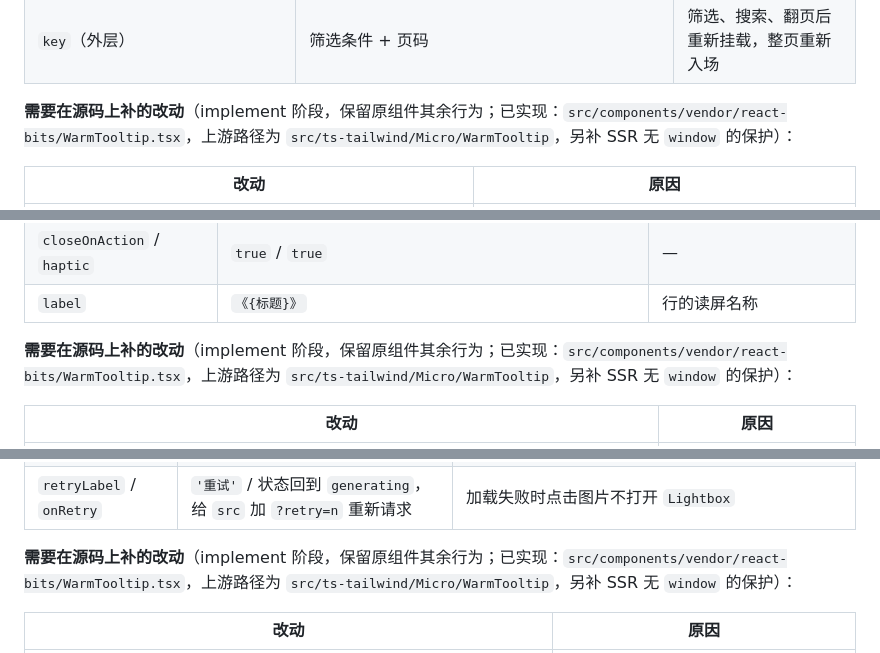
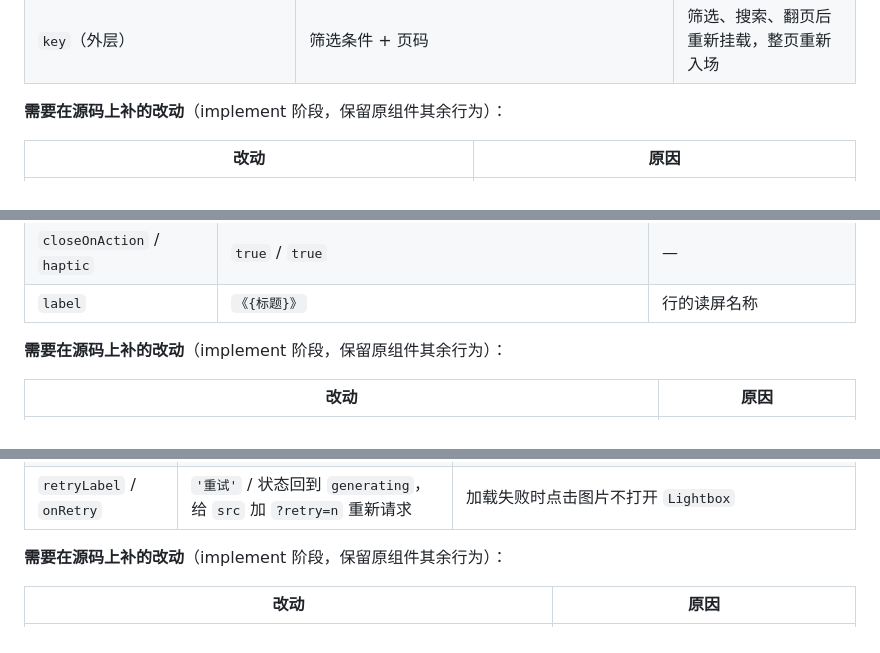
Before and after one commit to miraclehifi/miracleHalcyon, a Markdown page: specs/ui/components.md, 3 parts joined by grey strips. Drawn GitHub-style.

Commit message:
[add-icon-button-tooltips] 修正 components.md：已实现标注误加到其他组件的"源码改动"小节
Generated with Claude Code

Co-Authored-By: AI-SDLC <aisdlc@radnova.com>

```diff
--- a/specs/ui/components.md
+++ b/specs/ui/components.md
@@ -142,7 +142,7 @@
 | `gap` / `radius` | `20` / `12` | 与卡片间距、圆角一致 |
 | `key`（外层） | 筛选条件 + 页码 | 筛选、搜索、翻页后重新挂载，整页重新入场 |
 
-**需要在源码上补的改动**（implement 阶段，保留原组件其余行为；已实现：`src/components/vendor/react-bits/WarmTooltip.tsx`，上游路径为 `src/ts-tailwind/Micro/WarmTooltip`，另补 SSR 无 `window` 的保护）：
+**需要在源码上补的改动**（implement 阶段，保留原组件其余行为）：
 
 | 改动 | 原因 |
 |------|------|
@@ -176,7 +176,7 @@
 | `closeOnAction` / `haptic` | `true` / `true` | — |
 | `label` | `《{标题}》` | 行的读屏名称 |
 
-**需要在源码上补的改动**（implement 阶段，保留原组件其余行为；已实现：`src/components/vendor/react-bits/WarmTooltip.tsx`，上游路径为 `src/ts-tailwind/Micro/WarmTooltip`，另补 SSR 无 `window` 的保护）：
+**需要在源码上补的改动**（implement 阶段，保留原组件其余行为）：
 
 | 改动 | 原因 |
 |------|------|
@@ -221,7 +221,7 @@
 | `labels` | `{ generating: '加载中', complete: '已加载', error: '加载失败' }` | — |
 | `retryLabel` / `onRetry` | `'重试'` / 状态回到 `generating`，给 `src` 加 `?retry=n` 重新请求 | 加载失败时点击图片不打开 `Lightbox` |
 
-**需要在源码上补的改动**（implement 阶段，保留原组件其余行为；已实现：`src/components/vendor/react-bits/WarmTooltip.tsx`，上游路径为 `src/ts-tailwind/Micro/WarmTooltip`，另补 SSR 无 `window` 的保护）：
+**需要在源码上补的改动**（implement 阶段，保留原组件其余行为）：
 
 | 改动 | 原因 |
 |------|------|
```
Also changed, not shown: other parts of specs/ui/components.md (+1 -1 lines).
